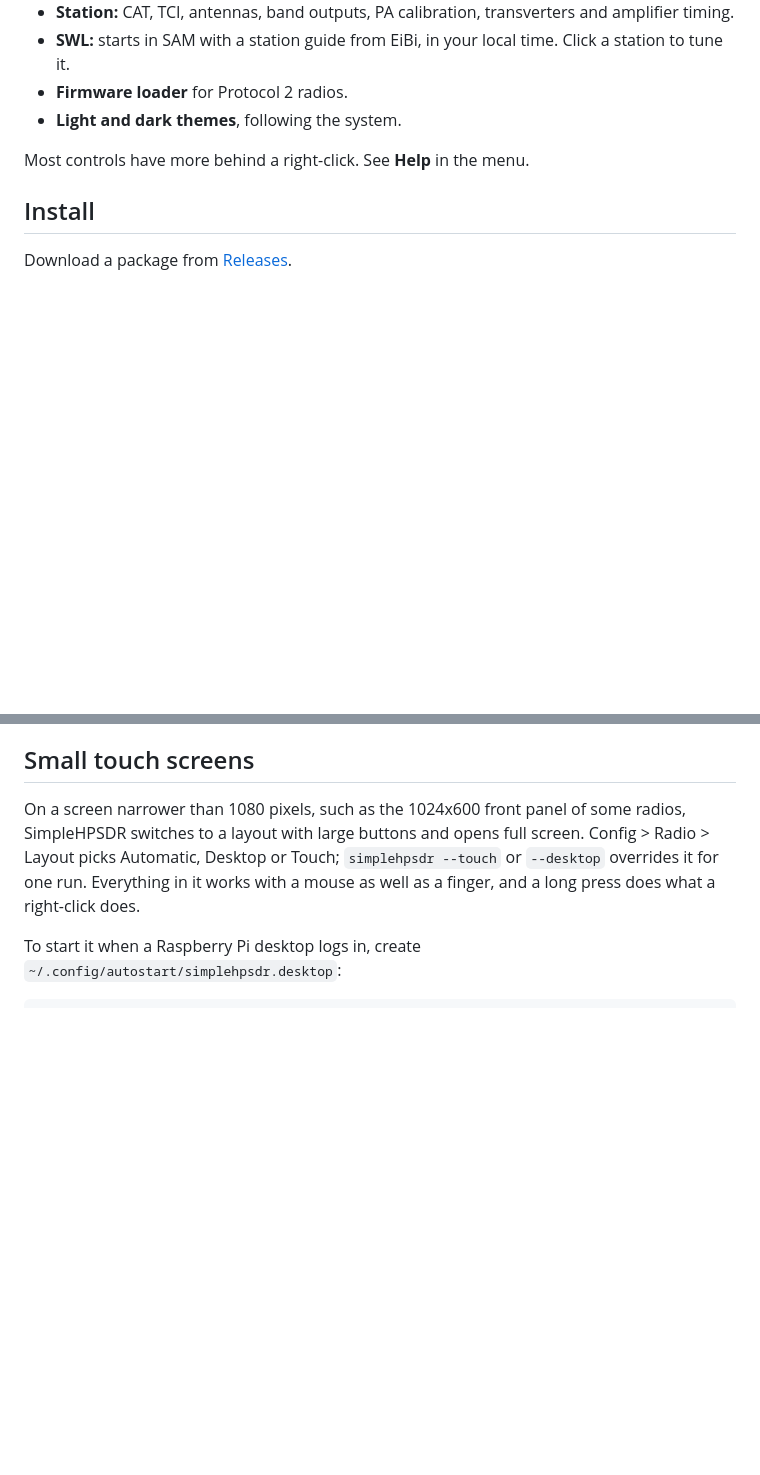
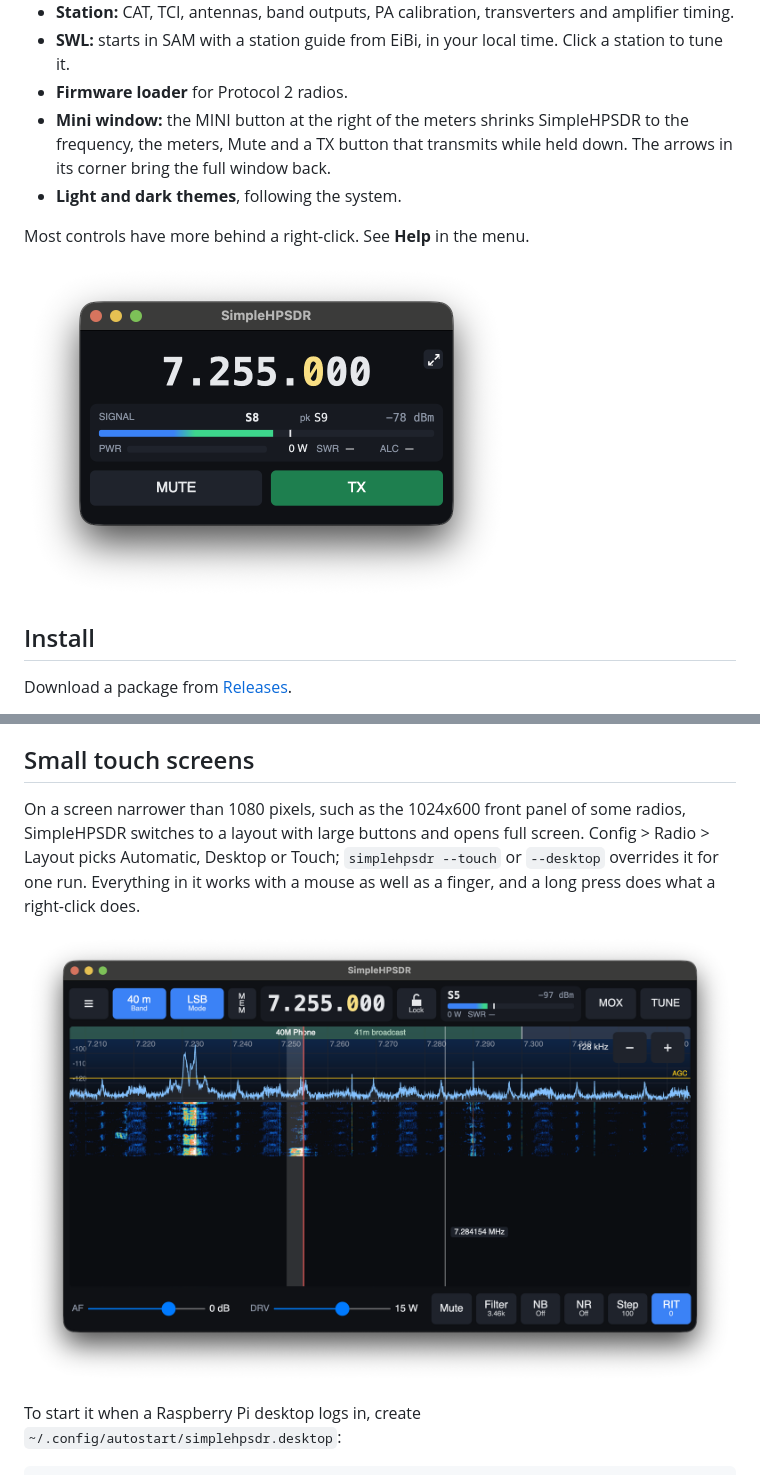
Before and after one commit to kingsqueak/SimpleHPSDR, a Markdown page: README.md, 2 parts joined by grey strips. Rendered like a GitHub page; pictures changed too: docs/mini.png (added), docs/touch.png (added); blank space fills up the shorter version.

Commit message:
README: new screenshots of the main, mini and touch windows
Co-Authored-By: Claude Opus 5.5 <noreply@anthropic.com>

```diff
--- a/README.md
+++ b/README.md
@@ -40,9 +40,14 @@ Not affiliated with or endorsed by the Zeus SDR project.
 - **SWL:** starts in SAM with a station guide from EiBi, in your local time. Click a
   station to tune it.
 - **Firmware loader** for Protocol 2 radios.
+- **Mini window:** the MINI button at the right of the meters shrinks
+  SimpleHPSDR to the frequency, the meters, Mute and a TX button that transmits
+  while held down. The arrows in its corner bring the full window back.
 - **Light and dark themes**, following the system.
 
 Most controls have more behind a right-click. See **Help** in the menu.
+
+<img src="docs/mini.png" alt="The mini window" width="485">
 
 ## Install
 
@@ -112,6 +117,8 @@ full screen. Config > Radio > Layout picks Automatic, Desktop or Touch;
 `simplehpsdr --touch` or `--desktop` overrides it for one run. Everything in
 it works with a mouse as well as a finger, and a long press does what a
 right-click does.
+
+![The touch layout](docs/touch.png)
 
 To start it when a Raspberry Pi desktop logs in, create
 `~/.config/autostart/simplehpsdr.desktop`:
```
Also changed, not shown: other parts of README.md (+1 -1 lines), 1 other file.
